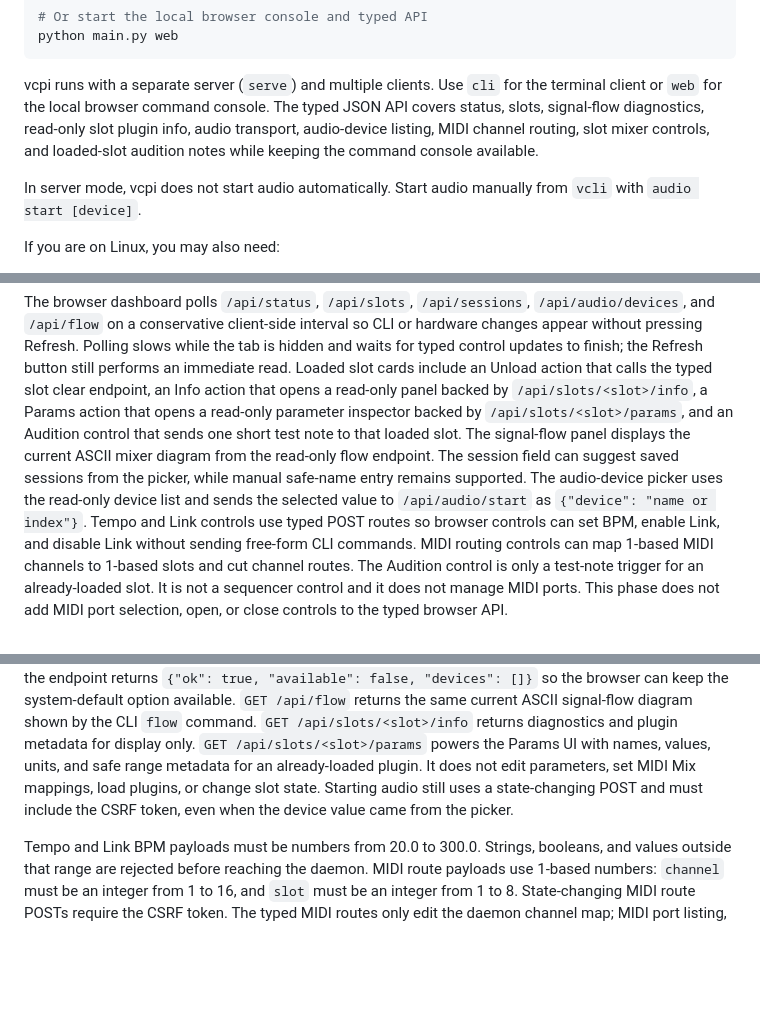
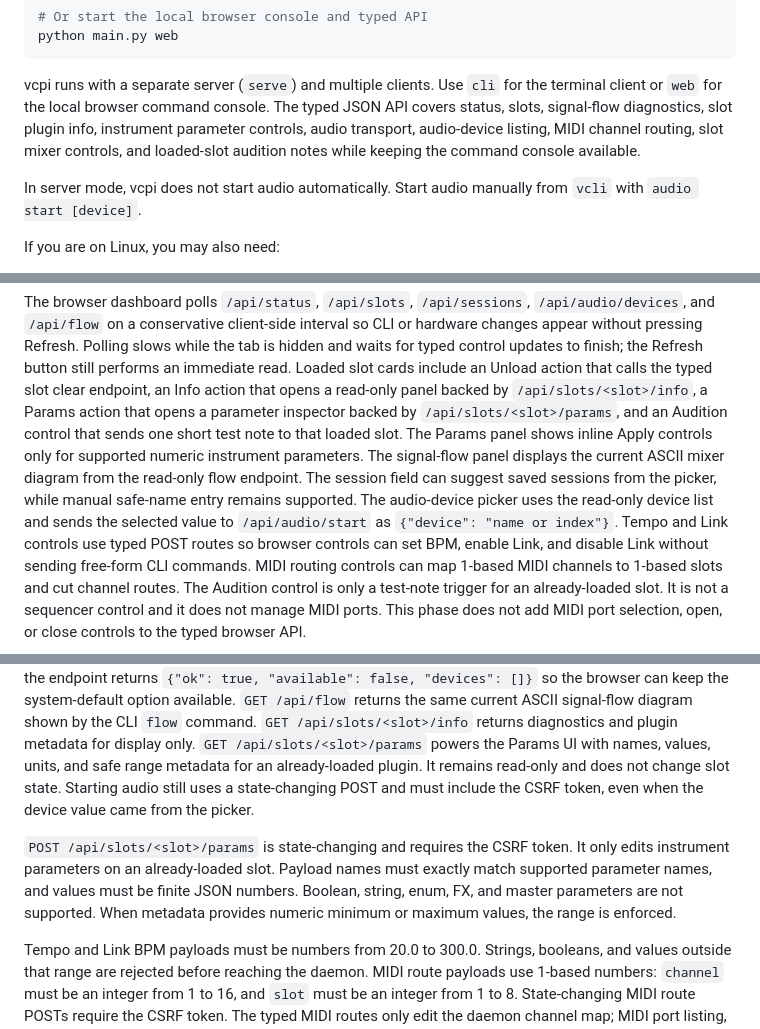
Before and after one commit to deflax/vcpi, a Markdown page: README.md, 3 parts joined by grey strips. Drawn GitHub-style; blank space fills up the shorter version.

Commit message:
Document typed slot param mutation

```diff
--- a/README.md
+++ b/README.md
@@ -37,10 +37,10 @@ python main.py web
 
 vcpi runs with a separate server (`serve`) and multiple clients. Use `cli`
 for the terminal client or `web` for the local browser command console. The
-typed JSON API covers status, slots, signal-flow diagnostics, read-only slot
-plugin info, audio transport, audio-device listing, MIDI channel routing, slot
-mixer controls, and loaded-slot audition notes while keeping the command console
-available.
+typed JSON API covers status, slots, signal-flow diagnostics, slot plugin info,
+instrument parameter controls, audio transport, audio-device listing, MIDI
+channel routing, slot mixer controls, and loaded-slot audition notes while
+keeping the command console available.
 
 In server mode, vcpi does not start audio automatically. Start audio manually
 from `vcli` with `audio start [device]`.
@@ -365,12 +365,14 @@ the tab is hidden and waits for typed control updates to finish; the Refresh
 button still performs an immediate read. Loaded slot cards include an Unload
 action that calls the typed slot clear endpoint, an Info action that opens a
 read-only panel backed by `/api/slots/<slot>/info`, a Params action that opens a
-read-only parameter inspector backed by `/api/slots/<slot>/params`, and an
-Audition control that sends one short test note to that loaded slot. The
-signal-flow panel displays the current ASCII mixer diagram from the read-only flow endpoint. The
-session field can suggest saved sessions from the picker, while manual safe-name
-entry remains supported. The audio-device picker uses the read-only device list
-and sends the selected value to `/api/audio/start` as `{"device": "name or index"}`.
+parameter inspector backed by `/api/slots/<slot>/params`, and an Audition
+control that sends one short test note to that loaded slot. The Params panel
+shows inline Apply controls only for supported numeric instrument parameters.
+The signal-flow panel displays the current ASCII mixer diagram from the read-only
+flow endpoint. The session field can suggest saved sessions from the picker,
+while manual safe-name entry remains supported. The audio-device picker uses the
+read-only device list and sends the selected value to `/api/audio/start` as
+`{"device": "name or index"}`.
 Tempo and Link controls use typed POST routes so browser controls can set BPM,
 enable Link, and disable Link without sending free-form CLI commands. MIDI
 routing controls can map 1-based MIDI channels to 1-based slots and cut channel
@@ -422,10 +425,15 @@ system-default option available. `GET /api/flow` returns the same current ASCII
 signal-flow diagram shown by the CLI `flow` command. `GET /api/slots/<slot>/info`
 returns diagnostics and plugin metadata for display only. `GET
 /api/slots/<slot>/params` powers the Params UI with names, values, units, and
-safe range metadata for an already-loaded plugin. It does not edit parameters,
-set MIDI Mix mappings, load plugins, or change slot state. Starting audio still
-uses a state-changing POST and must include the CSRF token, even when the device
-value came from the picker.
+safe range metadata for an already-loaded plugin. It remains read-only and does
+not change slot state. Starting audio still uses a state-changing POST and must
+include the CSRF token, even when the device value came from the picker.
+
+`POST /api/slots/<slot>/params` is state-changing and requires the CSRF token.
+It only edits instrument parameters on an already-loaded slot. Payload names
+must exactly match supported parameter names, and values must be finite JSON
+numbers. Boolean, string, enum, FX, and master parameters are not supported.
+When metadata provides numeric minimum or maximum values, the range is enforced.
 
 Tempo and Link BPM payloads must be numbers from 20.0 to 300.0. Strings,
 booleans, and values outside that range are rejected before reaching the daemon.
```
Also changed, not shown: other parts of README.md (+6 -0 lines), USAGE.md (+24 -10 lines).
